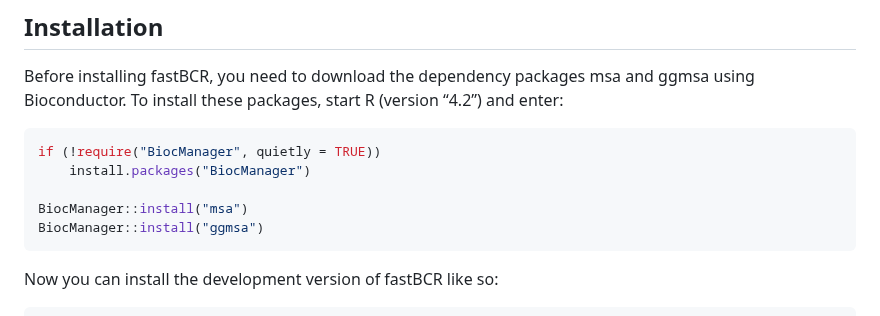
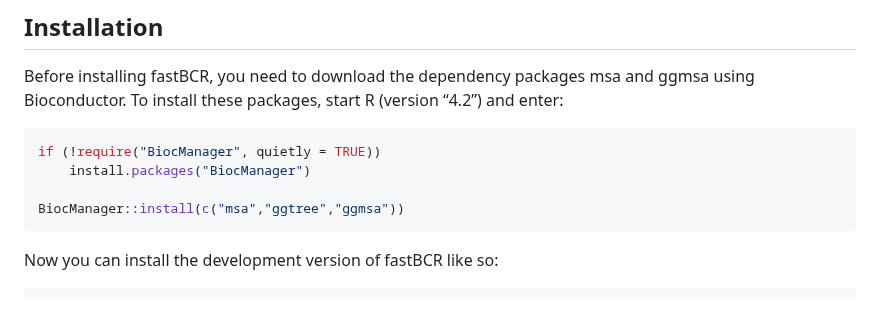
Before and after one commit to ZhangLabTJU/fastBCR, a Markdown page: README.md, the part around the change. Rendered like a GitHub page.

````diff
--- a/README.md
+++ b/README.md
@@ -32,8 +32,7 @@ msa and ggmsa using Bioconductor. To install these packages, start R
 if (!require("BiocManager", quietly = TRUE))
     install.packages("BiocManager")
 
-BiocManager::install("msa")
-BiocManager::install("ggmsa")
+BiocManager::install(c("msa","ggtree","ggmsa"))
 ```
 
 Now you can install the development version of fastBCR like so:
````
